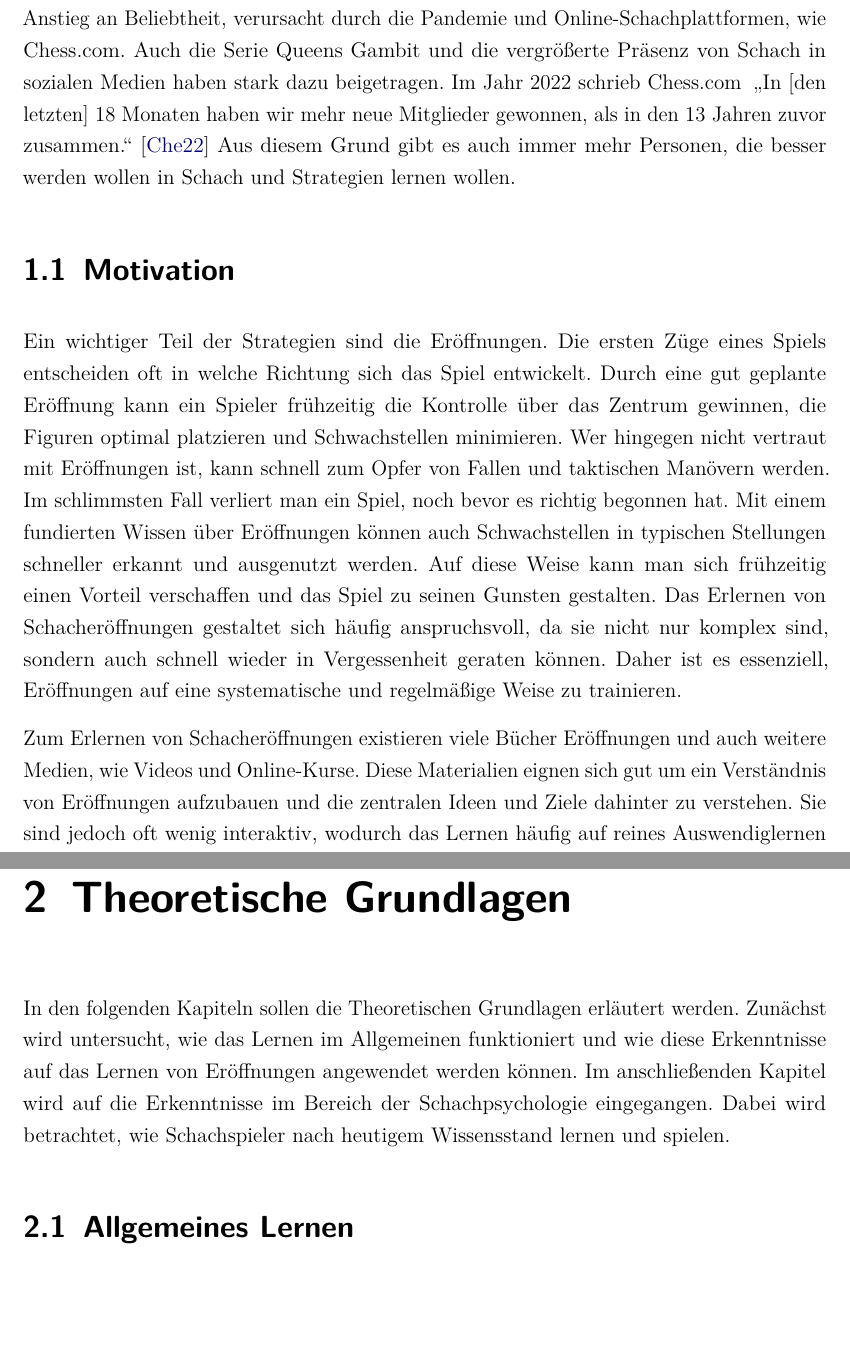
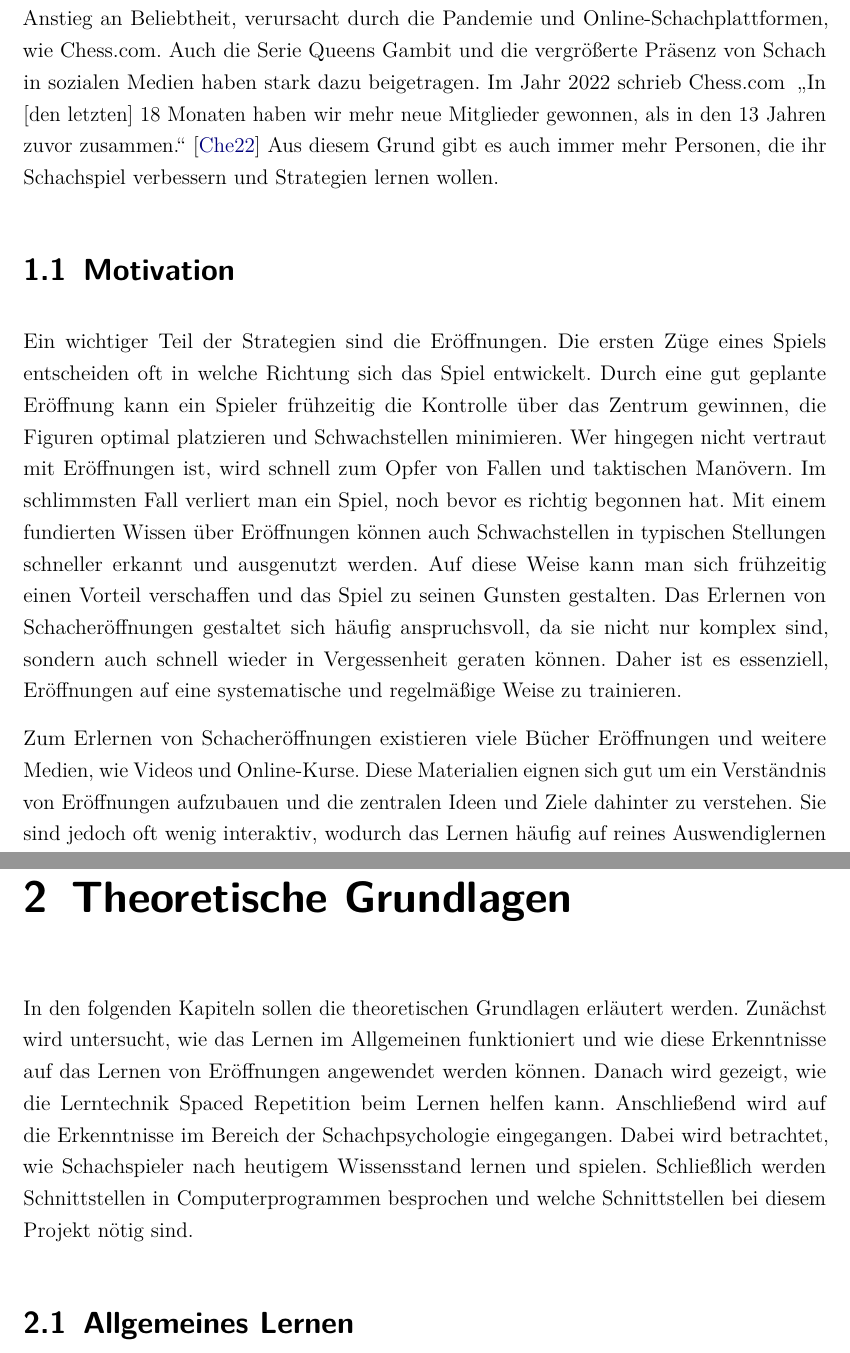
Before and after one commit to MaarxS/chess-opening-training-paper, a LaTeX document (main.tex, which reads content/chapter/01.tex, content/chapter/02.tex): two parts of pages 10 and 12 of 59 before the commit and two parts of pages 10 and 12 of 58 after it, joined at a grey line, cut so that both start at the same text, the shorter picture padded with empty space. Compiled offline with pdfLaTeX.

Commit message:
improve pagebreak and wording

```diff
--- a/content/chapter/01.tex
+++ b/content/chapter/01.tex
@@ -2,12 +2,13 @@
 
 \chapter{Einleitung}
 
-Schach ist ein weit verbreitetes und beliebtes Spiel. In den letzten Jahren gab es einen großen Anstieg an Beliebtheit, verursacht durch die Pandemie und Online"=Schachplattformen, wie Chess.com. Auch die Serie Queens Gambit und die vergrößerte Präsenz von Schach in sozialen Medien haben stark dazu beigetragen. Im Jahr 2022 schrieb Chess.com\: \enquote{In [den letzten] 18 Monaten haben wir mehr neue Mitglieder gewonnen, als in den 13 Jahren zuvor zusammen.} \cite{chesscom_chesscom_2022} Aus diesem Grund gibt es auch immer mehr Personen, die besser werden wollen in Schach und Strategien lernen wollen.
+Schach ist ein weit verbreitetes und beliebtes Spiel. In den letzten Jahren gab es einen großen Anstieg an Beliebtheit, verursacht durch die Pandemie und Online"=Schachplattformen, wie Chess.com. Auch die Serie Queens Gambit und die vergrößerte Präsenz von Schach in sozialen Medien haben stark dazu beigetragen. Im Jahr 2022 schrieb Chess.com\: \enquote{In [den letzten] 18 Monaten haben wir mehr neue Mitglieder gewonnen, als in den 13 Jahren zuvor zusammen.} \cite{chesscom_chesscom_2022}
+Aus diesem Grund gibt es auch immer mehr Personen, die ihr Schachspiel verbessern und Strategien lernen wollen.
 
 \section{Motivation}
-Ein wichtiger Teil der Strategien sind die Eröffnungen. Die ersten Züge eines Spiels entscheiden oft in welche Richtung sich das Spiel entwickelt. Durch eine gut geplante Eröffnung kann ein Spieler frühzeitig die Kontrolle über das Zentrum gewinnen, die Figuren optimal platzieren und Schwachstellen minimieren. Wer hingegen nicht vertraut mit Eröffnungen ist, kann schnell zum Opfer von Fallen und taktischen Manövern werden. Im schlimmsten Fall verliert man ein Spiel, noch bevor es richtig begonnen hat. Mit einem fundierten Wissen über Eröffnungen können auch Schwachstellen in typischen Stellungen schneller erkannt und ausgenutzt werden. Auf diese Weise kann man sich frühzeitig einen Vorteil verschaffen und das Spiel zu seinen Gunsten gestalten. Das Erlernen von Schacheröffnungen gestaltet sich häufig anspruchsvoll, da sie nicht nur komplex sind, sondern auch schnell wieder in Vergessenheit geraten können. Daher ist es essenziell, Eröffnungen auf eine systematische und regelmäßige Weise zu trainieren.
+Ein wichtiger Teil der Strategien sind die Eröffnungen. Die ersten Züge eines Spiels entscheiden oft in welche Richtung sich das Spiel entwickelt. Durch eine gut geplante Eröffnung kann ein Spieler frühzeitig die Kontrolle über das Zentrum gewinnen, die Figuren optimal platzieren und Schwachstellen minimieren. Wer hingegen nicht vertraut mit Eröffnungen ist, wird schnell zum Opfer von Fallen und taktischen Manövern. Im schlimmsten Fall verliert man ein Spiel, noch bevor es richtig begonnen hat. Mit einem fundierten Wissen über Eröffnungen können auch Schwachstellen in typischen Stellungen schneller erkannt und ausgenutzt werden. Auf diese Weise kann man sich frühzeitig einen Vorteil verschaffen und das Spiel zu seinen Gunsten gestalten. Das Erlernen von Schacheröffnungen gestaltet sich häufig anspruchsvoll, da sie nicht nur komplex sind, sondern auch schnell wieder in Vergessenheit geraten können. Daher ist es essenziell, Eröffnungen auf eine systematische und regelmäßige Weise zu trainieren.
 
-Zum Erlernen von Schacheröffnungen existieren viele Bücher Eröffnungen und auch weitere Medien, wie Videos und Online-Kurse. Diese Materialien eignen sich gut um ein Verständnis von Eröffnungen aufzubauen und die zentralen Ideen und Ziele dahinter zu verstehen.
+Zum Erlernen von Schacheröffnungen existieren viele Bücher Eröffnungen und weitere Medien, wie Videos und Online-Kurse. Diese Materialien eignen sich gut um ein Verständnis von Eröffnungen aufzubauen und die zentralen Ideen und Ziele dahinter zu verstehen.
 Sie sind jedoch oft wenig interaktiv, wodurch das Lernen häufig auf reines Auswendiglernen reduziert wird. Für viele Lernende ist dadurch das Lernen erschwert  und Eröffnungen werden schnell wieder vergessen. Durch eine Computeranwendung kann der Prozess interaktiver gestaltet werden. Chess.com bietet ein interaktives Training für Eröffnungen an. Diese Interaktivität beschränkt sich allerdings darauf, dass der Spieler vorgeschriebene Züge nachspielen soll. Ein weiterer Nachteil ist, dass ein monatliches Abonnement benötigt um Zugriff auf das Training zu bekommen. Für Spieler, die nicht monatlich Geld ausgeben wollen gibt es kaum Alternativen.
 Es existiert zu diesem Zeitpunkt kein Programm, das ein individuell zugeschnittenes und personalisiertes Lernen von Schacheröffnungen ermöglicht, bei dem spezifische Bedürfnisse, Stärken und Schwächen der Lernenden gezielt berücksichtigt werden.
 
--- a/content/chapter/02.tex
+++ b/content/chapter/02.tex
@@ -1,8 +1,8 @@
 %!TEX root = ../../main.tex
 
 \chapter{Theoretische Grundlagen}
-In den folgenden Kapiteln sollen die Theoretischen Grundlagen erläutert werden. Zunächst wird untersucht, wie das Lernen im Allgemeinen funktioniert und wie diese Erkenntnisse auf das Lernen von Eröffnungen angewendet werden können.
-Im anschließenden Kapitel wird auf die Erkenntnisse im Bereich der Schachpsychologie eingegangen. Dabei wird betrachtet, wie Schachspieler nach heutigem Wissensstand lernen und spielen.
+In den folgenden Kapiteln sollen die theoretischen Grundlagen erläutert werden. Zunächst wird untersucht, wie das Lernen im Allgemeinen funktioniert und wie diese Erkenntnisse auf das Lernen von Eröffnungen angewendet werden können. Danach wird gezeigt, wie die Lerntechnik Spaced Repetition beim Lernen helfen kann.
+Anschließend wird auf die Erkenntnisse im Bereich der Schachpsychologie eingegangen. Dabei wird betrachtet, wie Schachspieler nach heutigem Wissensstand lernen und spielen. Schließlich werden Schnittstellen in Computerprogrammen besprochen und welche Schnittstellen bei diesem Projekt nötig sind.
 
 \section{Allgemeines Lernen}
 Über das Thema Lernen gibt es mehrere Theorien und Modelle. Aus diesen Theorien können teilweise Schlüsse gezogen werden, wie das Erlernen von Schacheröffnungen gestaltet werden kann.
```
Also changed, not shown: images/Chunk.png (added), content/chapter/02.tex (4 more changed lines).
